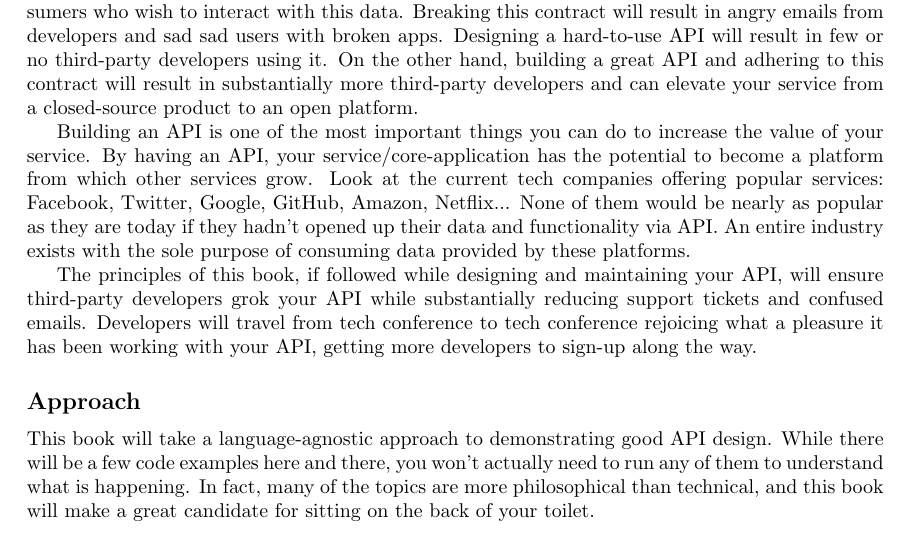
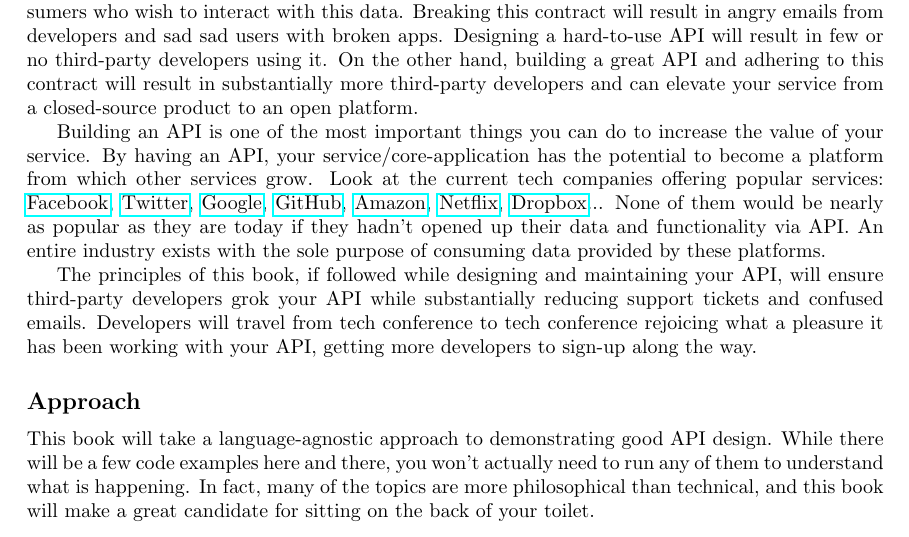
Before and after one commit to tlhunter/consumer-centric-api-design, a LaTeX book (book.tex): part of page 5 of 51, cut so that both start at the same text. Compiled offline with pdfLaTeX.

Commit message:
linking to apis

```diff
--- a/book.tex
+++ b/book.tex
@@ -63,7 +63,7 @@ I'd also like to make a special thanks to \href{https://twitter.com/thecodeplane
 
 An API represents a contract between data and business-logic stored on your Server, and Consumers who wish to interact with this data. Breaking this contract will result in angry emails from developers and sad sad users with broken apps. Designing a hard-to-use API will result in few or no third-party developers using it. On the other hand, building a great API and adhering to this contract will result in substantially more third-party developers and can elevate your service from a closed-source product to an open platform.
 
-Building an API is one of the most important things you can do to increase the value of your service. By having an API, your service/core-application has the potential to become a platform from which other services grow. Look at the current tech companies offering popular services: Facebook, Twitter, Google, GitHub, Amazon, Netflix... None of them would be nearly as popular as they are today if they hadn't opened up their data and functionality via API. An entire industry exists with the sole purpose of consuming data provided by these platforms.
+Building an API is one of the most important things you can do to increase the value of your service. By having an API, your service/core-application has the potential to become a platform from which other services grow. Look at the current tech companies offering popular services: \href{https://developers.facebook.com/}{Facebook}, \href{https://dev.twitter.com/docs/api/1.1}{Twitter}, \href{https://developers.google.com/}{Google}, \href{http://developer.github.com/v3/}{GitHub}, \href{https://developer.amazon.com/}{Amazon}, \href{http://developer.netflix.com/}{Netflix}, \href{https://www.dropbox.com/developers/core/docs}{Dropbox}... None of them would be nearly as popular as they are today if they hadn't opened up their data and functionality via API. An entire industry exists with the sole purpose of consuming data provided by these platforms.
 
 The principles of this book, if followed while designing and maintaining your API, will ensure third-party developers grok your API while substantially reducing support tickets and confused emails. Developers will travel from tech conference to tech conference rejoicing what a pleasure it has been working with your API, getting more developers to sign-up along the way.
 
```
